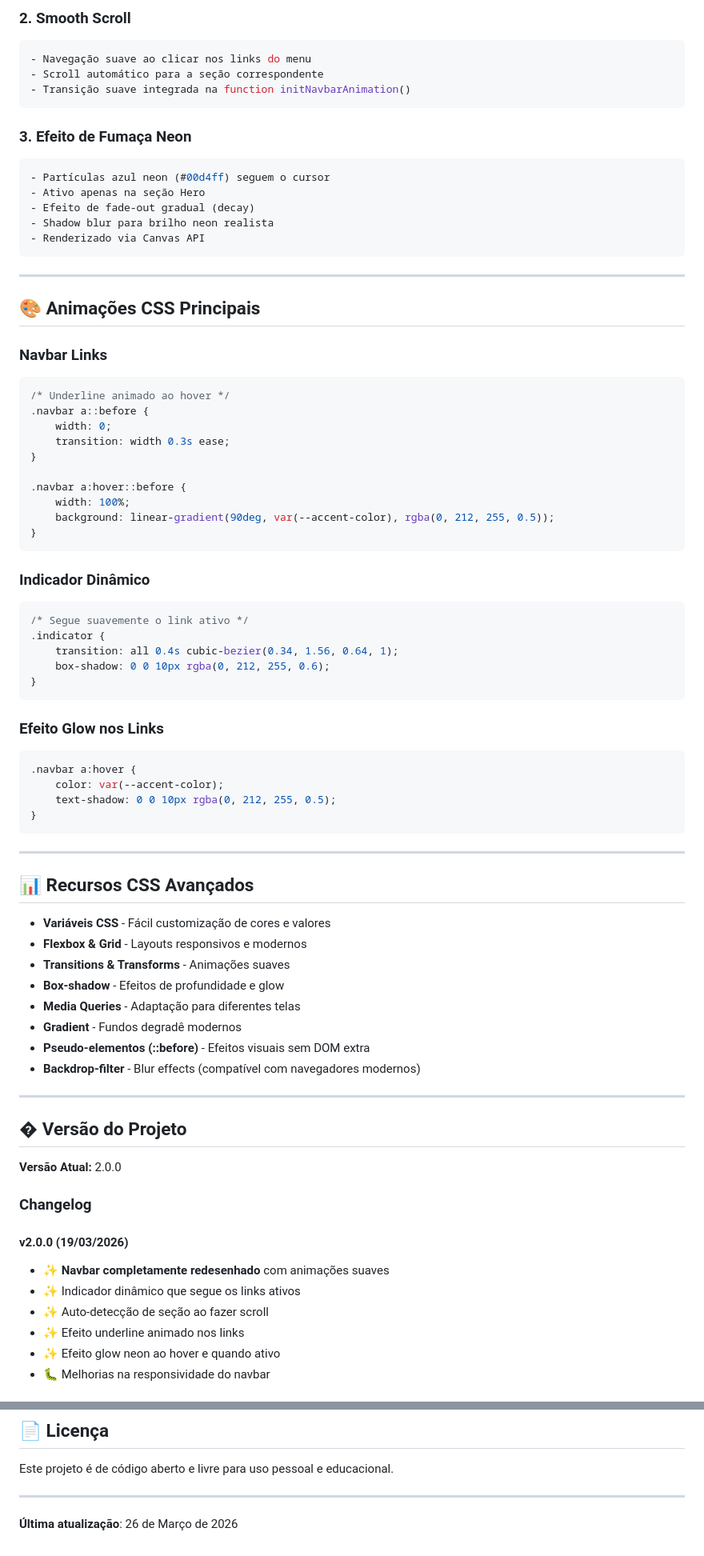
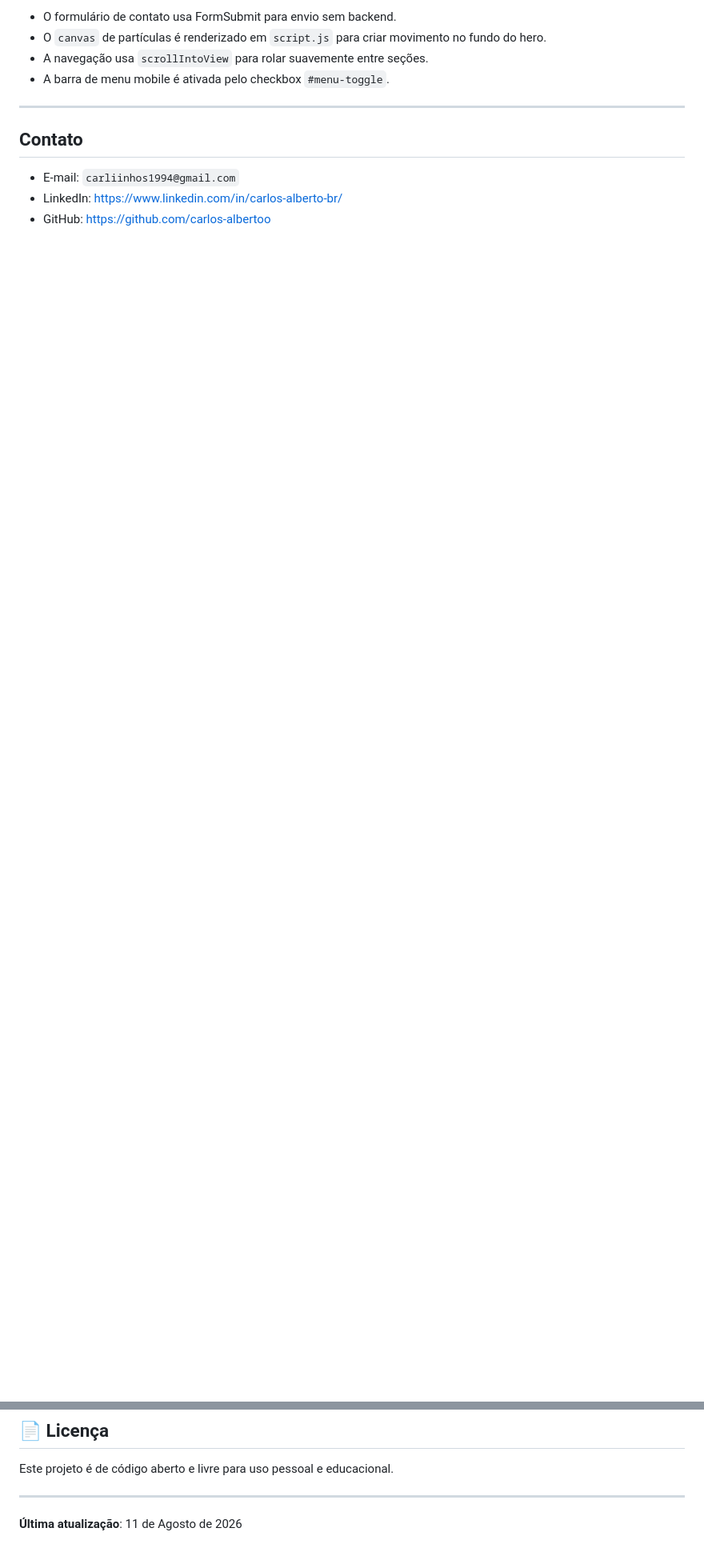
Before and after one commit to carlos-albertoo/Portf-lio, a Markdown page: README.md, 2 parts joined by grey strips. Shown at 80% size. Drawn GitHub-style; blank space fills up the shorter version.

````diff
--- a/README.md
+++ b/README.md
@@ -153,80 +100,13 @@ O portfólio é totalmente responsivo com breakpoints para:
-### 2. Smooth Scroll
-```javascript
-- Navegação suave ao clicar nos links do menu
-- Scroll automático para a seção correspondente
-- Transição suave integrada na function initNavbarAnimation()
-```
-
-### 3. Efeito de Fumaça Neon
-```javascript
-- Partículas azul neon (#00d4ff) seguem o cursor
-- Ativo apenas na seção Hero
-- Efeito de fade-out gradual (decay)
-- Shadow blur para brilho neon realista
-- Renderizado via Canvas API
-```
+- O formulário de contato usa FormSubmit para envio sem backend.
+- O `canvas` de partículas é renderizado em `script.js` para criar movimento no fundo do hero.
+- A navegação usa `scrollIntoView` para rolar suavemente entre seções.
+- A barra de menu mobile é ativada pelo checkbox `#menu-toggle`.
 
 ---
 
-## 🎨 Animações CSS Principais
+## Contato
 
-### Navbar Links
-```css
-/* Underline animado ao hover */
-.navbar a::before {
-    width: 0;
-    transition: width 0.3s ease;
-}
+- E-mail: `carliinhos1994@gmail.com`
+- LinkedIn: https://www.linkedin.com/in/carlos-alberto-br/
+- GitHub: https://github.com/carlos-albertoo
 
-.navbar a:hover::before {
-    width: 100%;
-    background: linear-gradient(90deg, var(--accent-color), rgba(0, 212, 255, 0.5));
-}
-```
-
-### Indicador Dinâmico
-```css
-/* Segue suavemente o link ativo */
-.indicator {
-    transition: all 0.4s cubic-bezier(0.34, 1.56, 0.64, 1);
-    box-shadow: 0 0 10px rgba(0, 212, 255, 0.6);
-}
-```
-
-### Efeito Glow nos Links
-```css
-.navbar a:hover {
-    color: var(--accent-color);
-    text-shadow: 0 0 10px rgba(0, 212, 255, 0.5);
-}
-```
-
----
-
-## 📊 Recursos CSS Avançados
-
-- **Variáveis CSS** - Fácil customização de cores e valores
-- **Flexbox & Grid** - Layouts responsivos e modernos
-- **Transitions & Transforms** - Animações suaves
-- **Box-shadow** - Efeitos de profundidade e glow
-- **Media Queries** - Adaptação para diferentes telas
-- **Gradient** - Fundos degradê modernos
-- **Pseudo-elementos (::before)** - Efeitos visuais sem DOM extra
-- **Backdrop-filter** - Blur effects (compatível com navegadores modernos)
-
----
-
-## � Versão do Projeto
-
-**Versão Atual:** 2.0.0
-
-### Changelog
-
-#### v2.0.0 (19/03/2026)
-- ✨ **Navbar completamente redesenhado** com animações suaves
-- ✨ Indicador dinâmico que segue os links ativos
-- ✨ Auto-detecção de seção ao fazer scroll
-- ✨ Efeito underline animado nos links
-- ✨ Efeito glow neon ao hover e quando ativo
-- 🐛 Melhorias na responsividade do navbar
-
@@ -326,4 +178,4 @@ Este projeto é de código aberto e livre para uso pessoal e educacional.
 
 ---
 
-**Última atualização**: 26 de Março de 2026
+**Última atualização**: 11 de Agosto de 2026
````
Also changed, not shown: other parts of README.md (+65 -146 lines).
